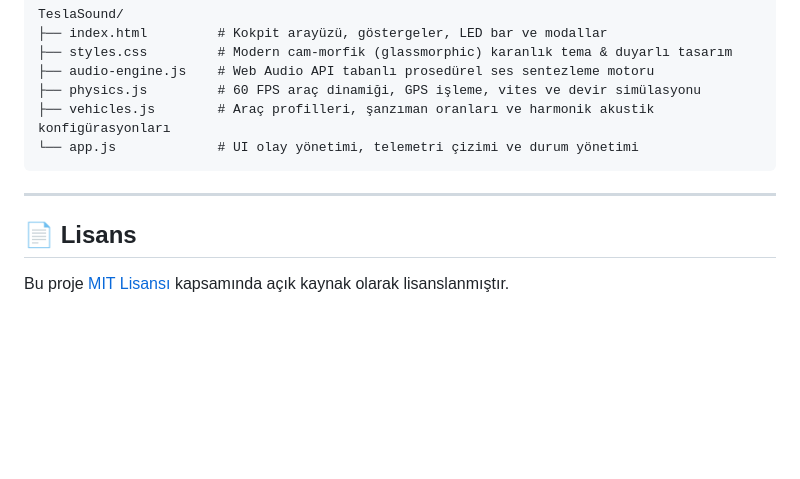
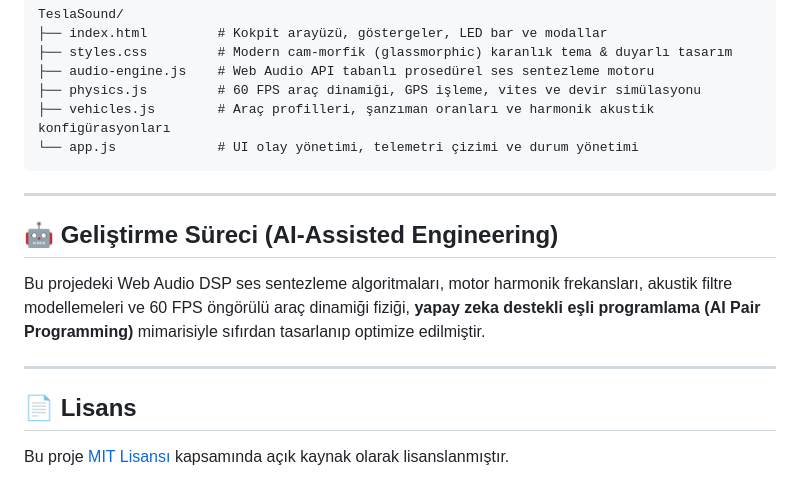
Before and after one commit to aranelpalantir/TeslaSound, a Markdown page: README.md, the part around one of its changes. Rendered like a GitHub page; blank space fills up the shorter version.

Commit message:
Add AI-Assisted development badge and engineering credits section

```diff
--- a/README.md
+++ b/README.md
@@ -118,6 +119,12 @@ TeslaSound/
 
 ---
 
+## 🤖 Geliştirme Süreci (AI-Assisted Engineering)
+
+Bu projedeki Web Audio DSP ses sentezleme algoritmaları, motor harmonik frekansları, akustik filtre modellemeleri ve 60 FPS öngörülü araç dinamiği fiziği, **yapay zeka destekli eşli programlama (AI Pair Programming)** mimarisiyle sıfırdan tasarlanıp optimize edilmiştir.
+
+---
+
 ## 📄 Lisans
 
 Bu proje [MIT Lisansı](LICENSE) kapsamında açık kaynak olarak lisanslanmıştır.
```
Also changed, not shown: other parts of README.md (+1 -0 lines).
